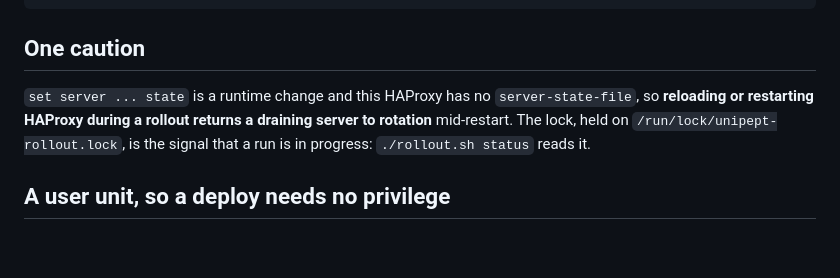
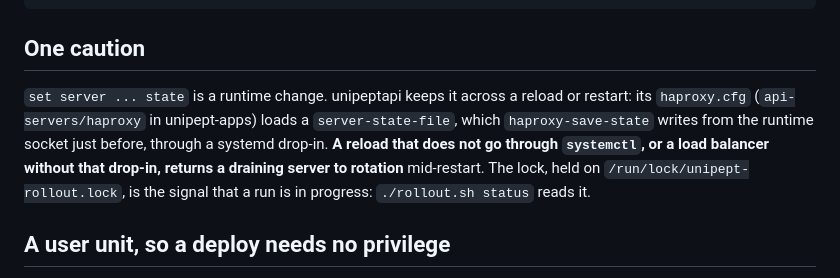
Before and after one commit to unipept/unipept-api, a Markdown page: .deploy/README.md, the part around the change. Rendered like a GitHub page; blank space fills up the shorter version.

Commit message:
Deploy README: unipeptapi keeps a server's runtime state across a reload
Its haproxy.cfg in unipept-apps loads a server-state-file, written before each
reload through a systemd drop-in; only a reload outside systemctl still loses it.

Co-Authored-By: Claude Opus 5.5 <noreply@anthropic.com>

```diff
--- a/.deploy/README.md
+++ b/.deploy/README.md
@@ -215,10 +215,12 @@ journalctl -t unipept-rollout            # who deployed what, when
 
 ## One caution
 
-`set server ... state` is a runtime change and this HAProxy has no `server-state-file`, so **reloading
-or restarting HAProxy during a rollout returns a draining server to rotation** mid-restart. The lock,
-held on `/run/lock/unipept-rollout.lock`, is the signal that a run is in progress: `./rollout.sh status`
-reads it.
+`set server ... state` is a runtime change. unipeptapi keeps it across a reload or restart: its
+`haproxy.cfg` (`api-servers/haproxy` in unipept-apps) loads a `server-state-file`, which
+`haproxy-save-state` writes from the runtime socket just before, through a systemd drop-in. **A reload
+that does not go through `systemctl`, or a load balancer without that drop-in, returns a draining
+server to rotation** mid-restart. The lock, held on `/run/lock/unipept-rollout.lock`, is the signal
+that a run is in progress: `./rollout.sh status` reads it.
 
 ## A user unit, so a deploy needs no privilege
 
```
